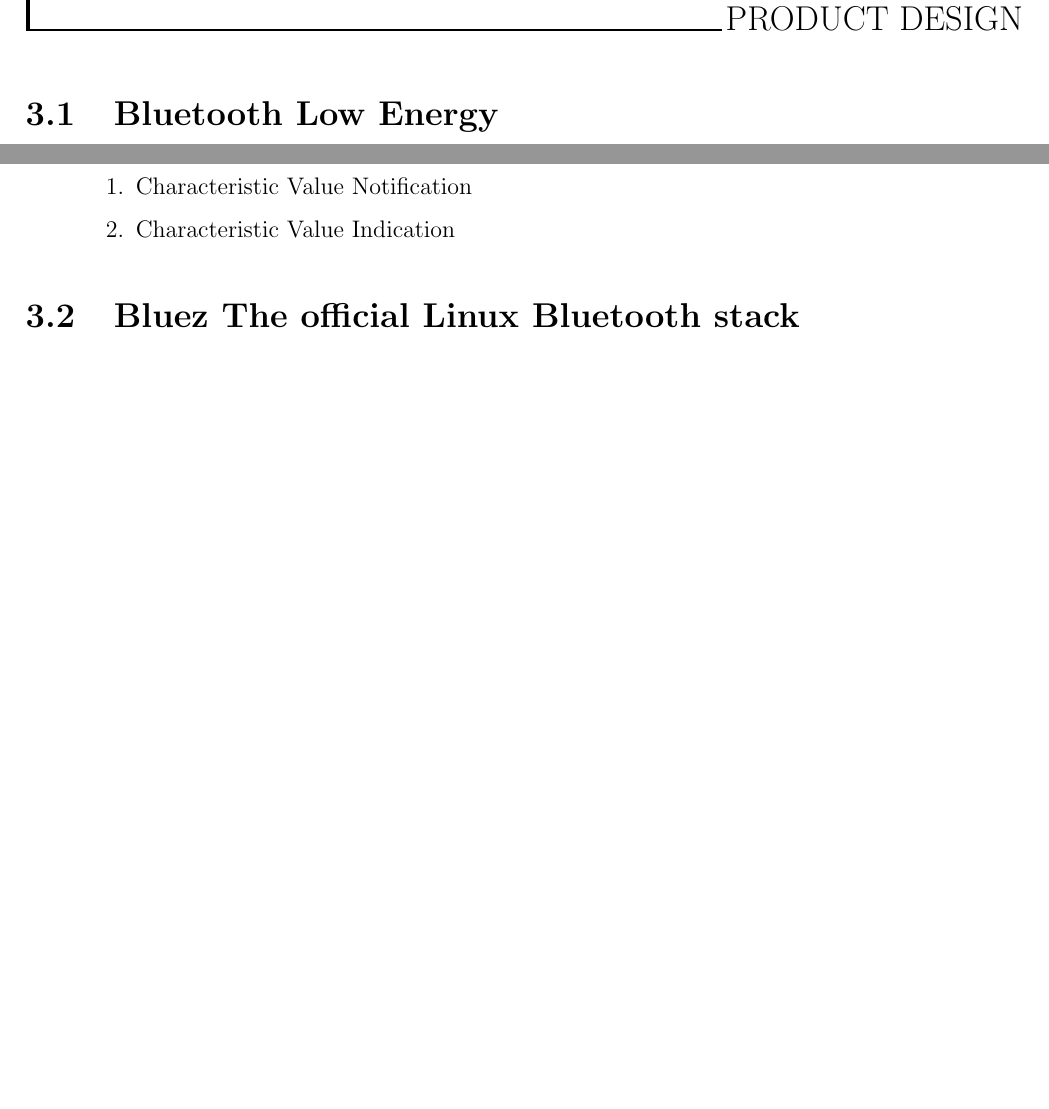
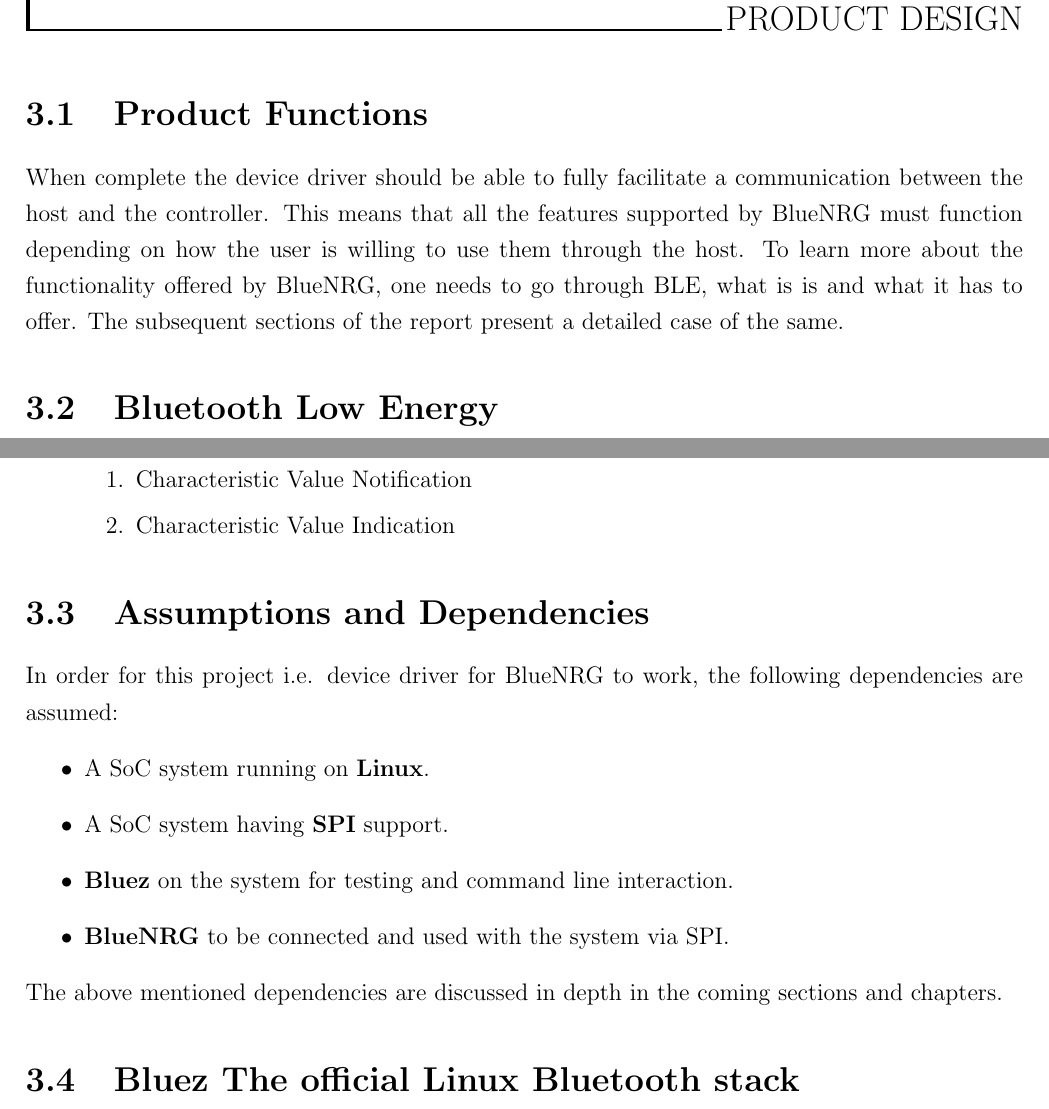
Before and after one commit to Govind9/Six-Months-Project-Synopsis, a LaTeX thesis (latex/report.tex, which reads latex/input/chapterThree.tex): two parts of pages 21 and 34 of 62, joined at a grey line, cut so that both start at the same text, the shorter picture padded with empty space. Compiled offline with pdfLaTeX; a LaTeX package or settings file that is missing is left out.

Commit message:
Added some sections according to the format

```diff
--- a/latex/input/chapterThree.tex
+++ b/latex/input/chapterThree.tex
@@ -1,4 +1,6 @@
 \chapter{Product Design}
+\section{Product Functions}
+When complete the device driver should be able to fully facilitate a communication between the host and the controller. This means that all the features supported by BlueNRG must function depending on how the user is willing to use them through the host. To learn more about the functionality offered by BlueNRG, one needs to go through BLE, what is is and what it has to offer. The subsequent sections of the report present a detailed case of the same.
 \section{Bluetooth Low Energy}
 Bluetooth low energy (\textbf{BLE}, marketed as \textbf{Bluetooth Smart}) is a wireless personal area network technology designed and marketed by the \textbf{Bluetooth Special Interest Group aimed} at novel applications in the healthcare, fitness, beacons, security, and home entertainment industries. \\
 It is part of the Bluetooth \textbf{4.0 specification}. It aims at being a low energy, low cost, low bandwidth, low power and low complexity extensible framework for exchanging data pertaining to various applications fields.
@@ -258,6 +260,15 @@
 			\item Characteristic Value Indication
 		\end{enumerate}
 \end{itemize}
+\section{Assumptions and Dependencies}
+In order for this project i.e. device driver for BlueNRG to work, the following dependencies are assumed:
+\begin{itemize}
+	\item A SoC system running on \textbf{Linux}.
+	\item A SoC system having \textbf{SPI} support.
+	\item \textbf{Bluez} on the system for testing and command line interaction.
+	\item \textbf{BlueNRG} to be connected and used with the system via SPI.
+\end{itemize}
+The above mentioned dependencies are discussed in depth in the coming sections and chapters.
 \section{Bluez The official Linux Bluetooth stack}
 \textbf{BlueZ} is the official Linux Bluetooth protocol stack. It is an Open Source project distributed under the GNU General Public License (GPL). BlueZ kernel is part of the official Linux kernel since version 2.4.6.
 \begin{figure}[ht]
```
Also changed, not shown: latex/report.tex (+2 -0 lines), latex/report.pdf, latex/input/chapterThree.tex (2 more changed lines), 6 other files.
